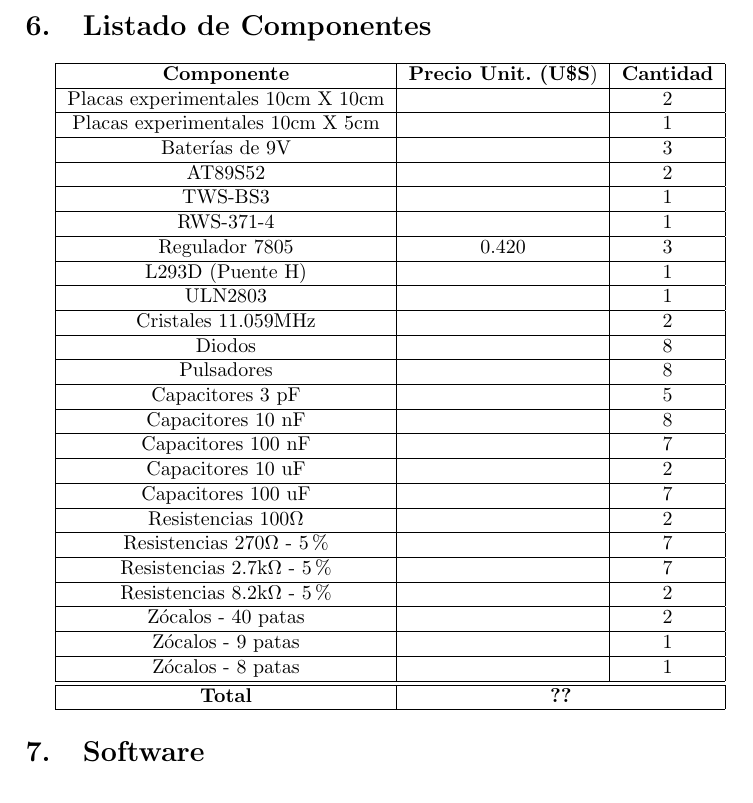
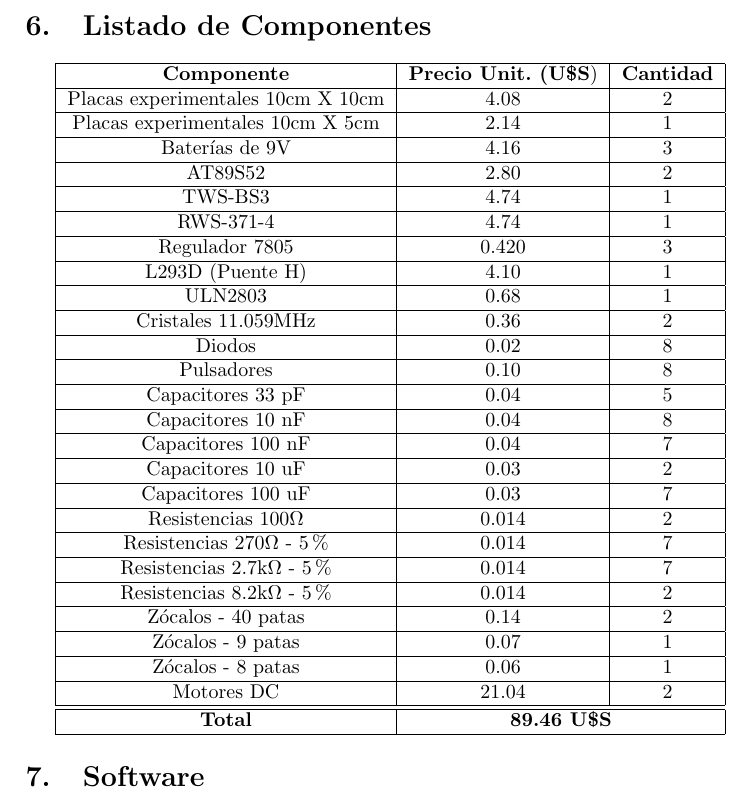
Before and after one commit to Ezetowers/tp-lm-autito, a LaTeX document (Informe/Informe.tex): part of page 10 of 22, cut so that both start at the same text. Compiled offline with pdfLaTeX.

Commit message:
TP TERMINADO VIEJA

```diff
--- a/Informe/Informe.tex
+++ b/Informe/Informe.tex
@@ -213,56 +213,58 @@
 			\hline
 			\textbf{Componente} & \textbf{Precio Unit. (U\$S}) & \textbf{Cantidad} \\
 			\hline
-			Placas experimentales 10cm X 10cm & & 2\\
+			Placas experimentales 10cm X 10cm & 4.08 & 2\\
 			\hline
-			Placas experimentales 10cm X 5cm & & 1\\
+			Placas experimentales 10cm X 5cm & 2.14 & 1\\
 			\hline
-			Baterías de 9V & & 3\\
+			Baterías de 9V & 4.16 & 3\\
 			\hline
-			AT89S52 & & 2\\
+			AT89S52 & 2.80 & 2\\
 			\hline
-			TWS-BS3 & & 1\\
+			TWS-BS3 & 4.74 & 1\\
 			\hline
-			RWS-371-4 & & 1\\
+			RWS-371-4 & 4.74 & 1\\
 			\hline
 			Regulador 7805 & 0.420 & 3\\
 			\hline
-			L293D (Puente H) & & 1\\
+			L293D (Puente H) & 4.10 & 1\\
 			\hline
-			ULN2803 & & 1\\
+			ULN2803 & 0.68 & 1\\
 			\hline
-			Cristales 11.059MHz & & 2\\
+			Cristales 11.059MHz & 0.36 & 2\\
 			\hline
-			Diodos & & 8\\
+			Diodos & 0.02 & 8\\
 			\hline
-			Pulsadores & & 8\\
+			Pulsadores & 0.10 & 8\\
 			\hline
-			Capacitores 3 pF & & 5\\
+			Capacitores 33 pF & 0.04 & 5\\
 			\hline
-			Capacitores 10 nF & & 8\\
+			Capacitores 10 nF & 0.04 & 8\\
 			\hline
-			Capacitores 100 nF & & 7\\
+			Capacitores 100 nF & 0.04 & 7\\
 			\hline
-			Capacitores 10 uF & & 2\\
+			Capacitores 10 uF & 0.03 & 2\\
 			\hline
-			Capacitores 100 uF &  & 7\\
+			Capacitores 100 uF & 0.03 & 7\\
 			\hline
-			Resistencias 100$\Omega$ & & 2\\
+			Resistencias 100$\Omega$ & 0.014 & 2\\
 			\hline
-			Resistencias 270$\Omega$ - 5\% & & 7\\
+			Resistencias 270$\Omega$ - 5\% & 0.014& 7\\
 			\hline
-			Resistencias 2.7k$\Omega$ - 5\% & & 7\\
+			Resistencias 2.7k$\Omega$ - 5\% & 0.014 & 7\\
 			\hline
-			Resistencias 8.2k$\Omega$ - 5\% & & 2\\
+			Resistencias 8.2k$\Omega$ - 5\% & 0.014 & 2\\
 			\hline
-			Zócalos - 40 patas & & 2\\
+			Zócalos - 40 patas & 0.14 & 2\\
 			\hline
-			Zócalos - 9 patas & & 1\\
+			Zócalos - 9 patas & 0.07 & 1\\
 			\hline
-			Zócalos - 8 patas & & 1\\
+			Zócalos - 8 patas & 0.06 & 1\\
+			\hline
+			Motores DC & 21.04 & 2\\
 			\hline
 			\hline
-			\textbf{Total} & \multicolumn{2}{|c|}{\textbf{??}} \\
+			\textbf{Total} & \multicolumn{2}{|c|}{\textbf{89.46 U\$S}} \\
 			\hline
 		\end{tabular}
 	\section{Software}
```
